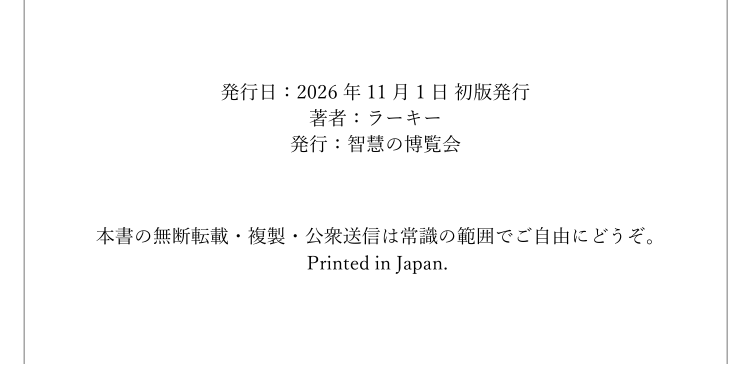
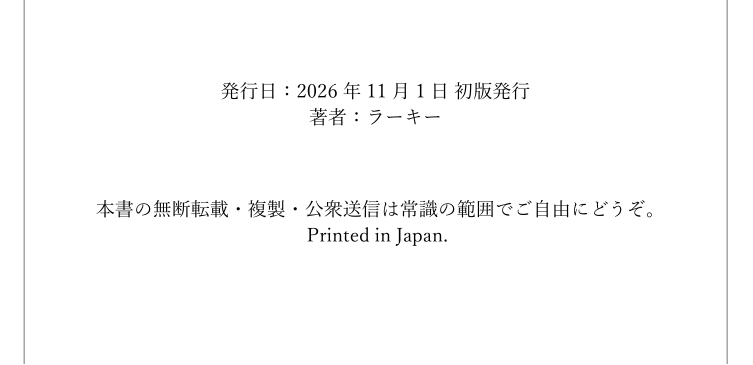
Before and after one commit to larkynote/noosology, a Typst document (typ/noosology.typ): part of page 25 of 25, cut so that both start at the same text. The pictures show the PDF file pdf/noosology.pdf that the author committed with the source.

Commit message:
発行所情報をコメントアウト

```diff
--- a/typ/noosology.typ
+++ b/typ/noosology.typ
@@ -72,7 +72,7 @@
   #text(size: 12pt)[著者：ラーキー]
 
   #v(5mm)
-  #text(size: 9pt, fill: gray)[発行：智慧の博覧会]
+////  #text(size: 9pt, fill: gray)[発行：〇〇]
 ]
 
 #pagebreak()
@@ -122,7 +122,7 @@
   #text(size: 9.5pt)[
     発行日：2026年11月1日 初版発行\
     著者：ラーキー\
-    発行：智慧の博覧会\
+////    発行：〇〇\
     \
     #v(5mm)
     本書の無断転載・複製・公衆送信は常識の範囲でご自由にどうぞ。\
```
Also changed, not shown: pdf/noosology.pdf.
